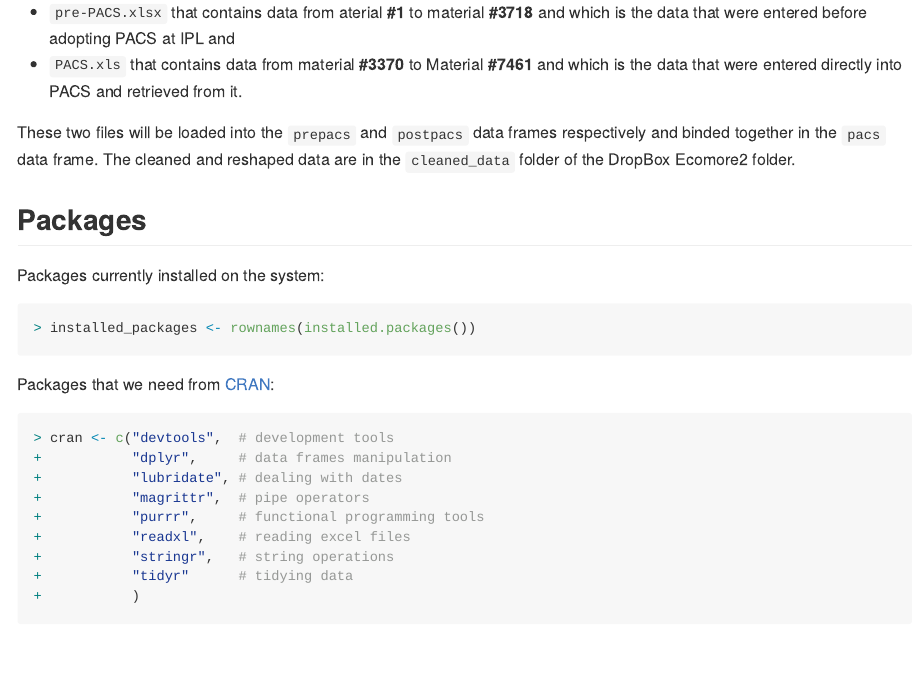
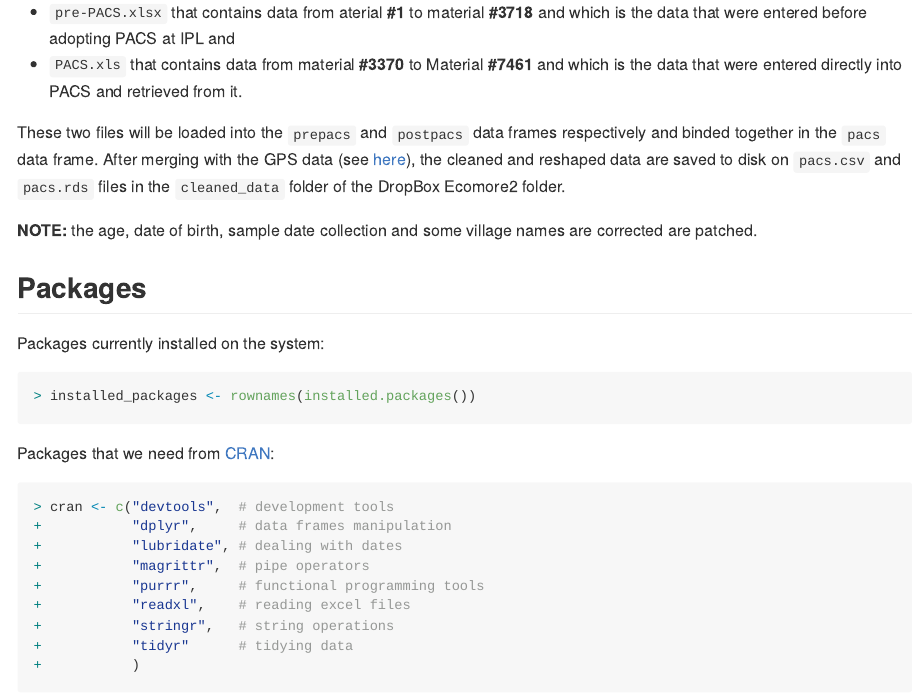
Before and after one commit to ecomore2/pacs, an R Markdown document (README.Rmd): the page in a window 1100 px wide, from 180 px down. The pictures show the output file README.md that the author committed with the source, drawn offline in the style of GitHub; long lines of code are wrapped.

Commit message:
Updating the preambule

```diff
--- a/README.Rmd
+++ b/README.Rmd
@@ -49,8 +49,13 @@ and which is the data that were entered before adopting PACS at IPL and
 and which is the data that were entered directly into PACS and retrieved from it.
 
 These two files will be loaded into the `prepacs` and `postpacs` data frames
-respectively and binded together in the `pacs` data frame. The cleaned and
-reshaped data are in the `cleaned_data` folder of the DropBox Ecomore2 folder.
+respectively and binded together in the `pacs` data frame. After merging with
+the GPS data (see [here](https://github.com/ecomore2/gps)), the cleaned and
+reshaped data are saved to disk on `pacs.csv` and `pacs.rds` files in the
+`cleaned_data` folder of the DropBox Ecomore2 folder.
+
+**NOTE:** the age, date of birth, sample date collection and some village
+names are corrected are patched.
 
 ## Packages
 
```
Also changed, not shown: README.md.
